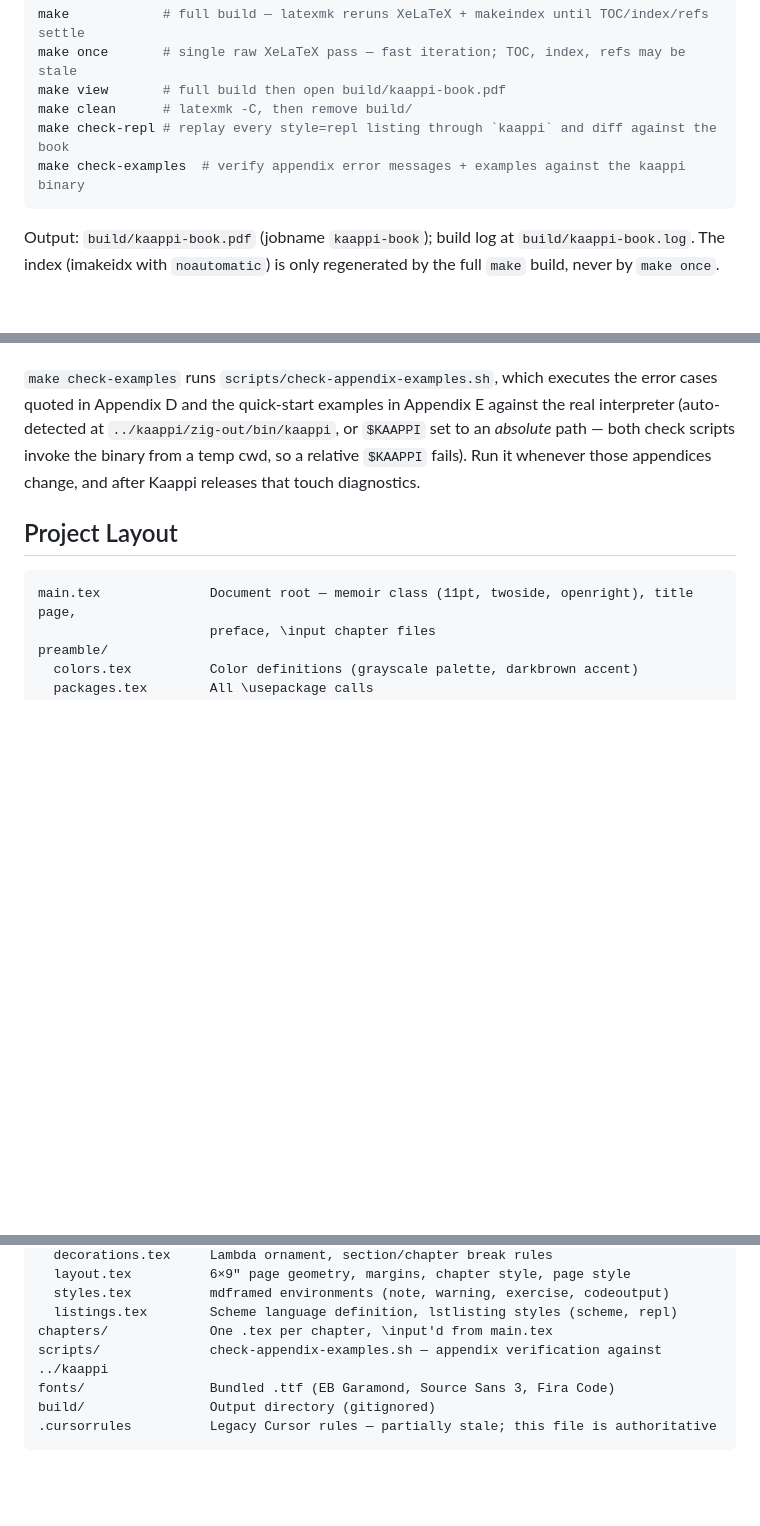
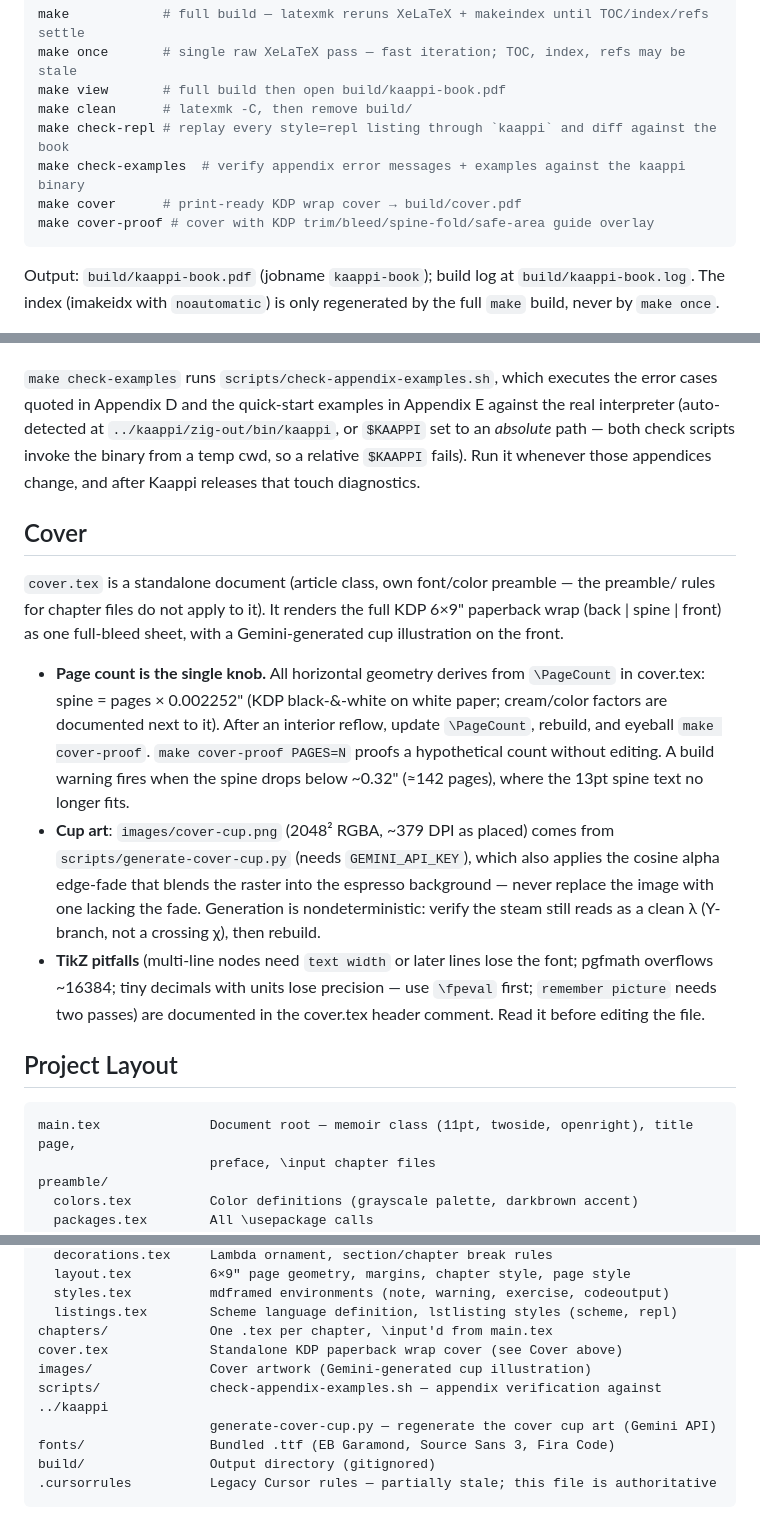
Before and after one commit to kaappi/kaappi-book, a Markdown page: CLAUDE.md, 3 parts joined by grey strips. GitHub-like rendering; blank space fills up the shorter version.

Commit message:
Document the cover build in CLAUDE.md
Future sessions need the cover's operating rules without rediscovering
them: cover.tex is standalone (the preamble/ conventions do not apply),
\PageCount drives all spine geometry, the cup art must keep its alpha
edge-fade when regenerated, and the TikZ pitfalls live in the cover.tex
header.

Co-Authored-By: Claude Opus 4.8 <noreply@anthropic.com>

````diff
--- a/CLAUDE.md
+++ b/CLAUDE.md
@@ -16,6 +16,8 @@ make view       # full build then open build/kaappi-book.pdf
 make clean      # latexmk -C, then remove build/
 make check-repl # replay every style=repl listing through `kaappi` and diff against the book
 make check-examples  # verify appendix error messages + examples against the kaappi binary
+make cover      # print-ready KDP wrap cover → build/cover.pdf
+make cover-proof # cover with KDP trim/bleed/spine-fold/safe-area guide overlay
 ```
 
 Output: `build/kaappi-book.pdf` (jobname `kaappi-book`); build log at
@@ -36,6 +38,31 @@ or `$KAAPPI` set to an *absolute* path — both check scripts invoke the binary
 from a temp cwd, so a relative `$KAAPPI` fails). Run it whenever those
 appendices change, and after Kaappi releases that touch diagnostics.
 
+## Cover
+
+`cover.tex` is a standalone document (article class, own font/color preamble —
+the preamble/ rules for chapter files do not apply to it). It renders the full
+KDP 6×9" paperback wrap (back | spine | front) as one full-bleed sheet, with a
+Gemini-generated cup illustration on the front.
+
+- **Page count is the single knob.** All horizontal geometry derives from
+  `\PageCount` in cover.tex: spine = pages × 0.002252" (KDP black-&-white on
+  white paper; cream/color factors are documented next to it). After an
+  interior reflow, update `\PageCount`, rebuild, and eyeball
+  `make cover-proof`. `make cover-proof PAGES=N` proofs a hypothetical count
+  without editing. A build warning fires when the spine drops below ~0.32"
+  (≈142 pages), where the 13pt spine text no longer fits.
+- **Cup art**: `images/cover-cup.png` (2048² RGBA, ~379 DPI as placed) comes
+  from `scripts/generate-cover-cup.py` (needs `GEMINI_API_KEY`), which also
+  applies the cosine alpha edge-fade that blends the raster into the espresso
+  background — never replace the image with one lacking the fade. Generation
+  is nondeterministic: verify the steam still reads as a clean λ (Y-branch,
+  not a crossing χ), then rebuild.
+- **TikZ pitfalls** (multi-line nodes need `text width` or later lines lose
+  the font; pgfmath overflows ~16384; tiny decimals with units lose precision
+  — use `\fpeval` first; `remember picture` needs two passes) are documented
+  in the cover.tex header comment. Read it before editing the file.
+
 ## Project Layout
 
 ```
@@ -52,7 +79,10 @@ preamble/
   styles.tex          mdframed environments (note, warning, exercise, codeoutput)
   listings.tex        Scheme language definition, lstlisting styles (scheme, repl)
 chapters/             One .tex per chapter, \input'd from main.tex
+cover.tex             Standalone KDP paperback wrap cover (see Cover above)
+images/               Cover artwork (Gemini-generated cup illustration)
 scripts/              check-appendix-examples.sh — appendix verification against ../kaappi
+                      generate-cover-cup.py — regenerate the cover cup art (Gemini API)
 fonts/                Bundled .ttf (EB Garamond, Source Sans 3, Fira Code)
 build/                Output directory (gitignored)
 .cursorrules          Legacy Cursor rules — partially stale; this file is authoritative
````
